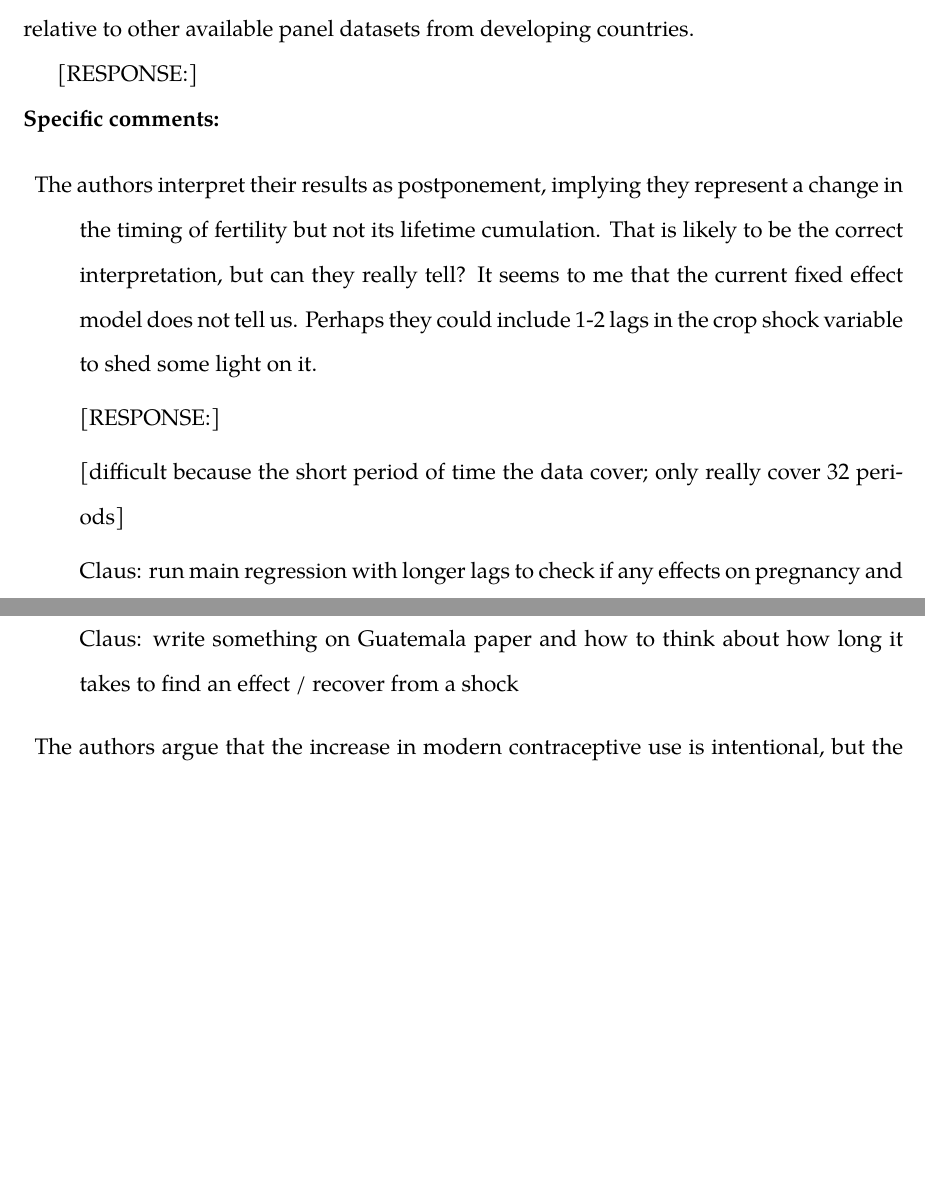
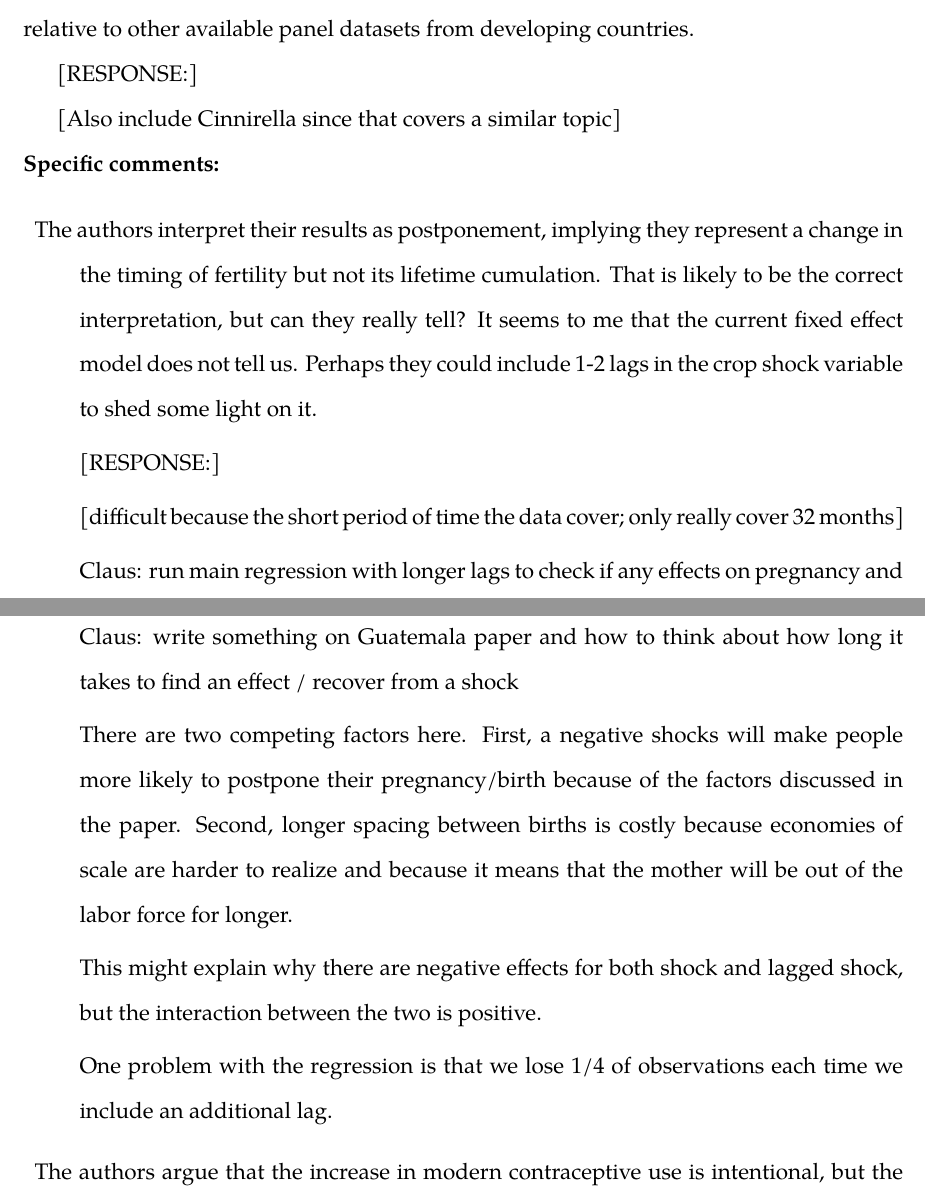
Before and after one commit to cportner/incomeShocksTanzania, a LaTeX document (response/response-jde-1.tex): two parts of pages 2 and 3 of 9, joined at a grey line, cut so that both start at the same text, the shorter picture padded with empty space. Compiled offline with XeLaTeX; a missing font is replaced by an installed copy or a similar font; a missing bibliography style is replaced by a similar one.

Commit message:
Add discussion of competing factors when successive shocks
Also minor edits and additional reference on historical demography

```diff
--- a/response/response-jde-1.tex
+++ b/response/response-jde-1.tex
@@ -86,6 +86,8 @@ relative to other available panel datasets from developing countries.
 
 [RESPONSE:]
 
+[Also include Cinnirella since that covers a similar topic]
+
 
 
 \noindent \textbf{Specific comments:}
@@ -102,13 +104,29 @@ variable to shed some light on it.
 [RESPONSE:]
 
 [difficult because the short period of time the data cover; only
-really cover 32 periods]
+really cover 32 months]
 
 Claus: run main regression with longer lags to check if any effects
 on pregnancy and birth
 
 Claus: write something on Guatemala paper and how to think about how
 long it takes to find an effect / recover from a shock
+
+
+There are two competing factors here.
+First, a negative shocks will make people more likely to postpone
+their pregnancy/birth because of the factors discussed in the
+paper.
+Second, longer spacing between births is costly because economies
+of scale are harder to realize and because it means that the mother
+will be out of the labor force for longer.
+
+This might explain why there are negative effects for both shock
+and lagged shock, but the interaction between the two is positive.
+
+One problem with the regression is that we lose 1/4 of observations
+each time we include an additional lag.
+
 
 
 \item The authors argue that the increase in modern contraceptive use is
```
